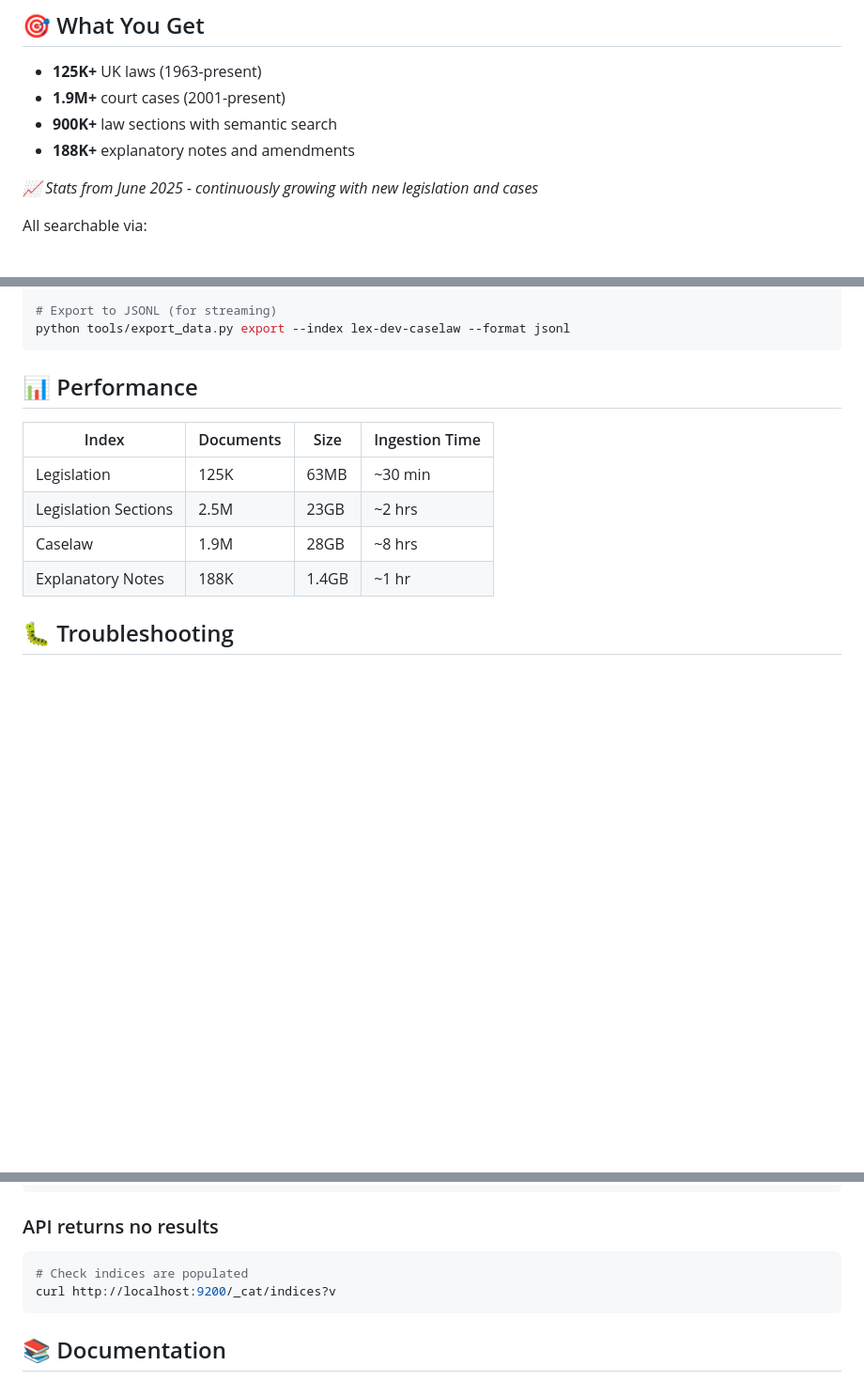
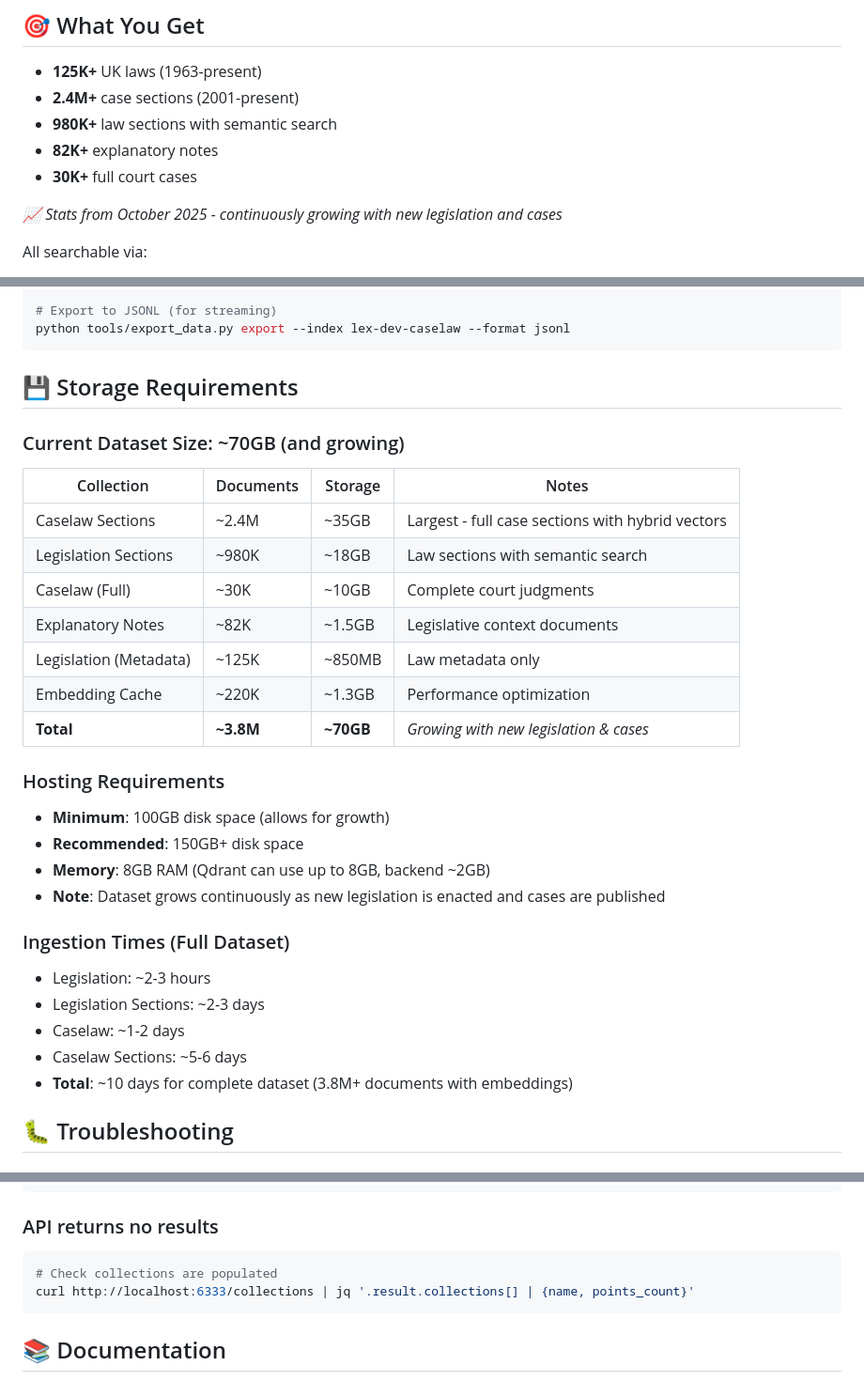
Before and after one commit to i-dot-ai/lex, a Markdown page: README.md, 3 parts joined by grey strips. Shown: that part at 94% size. Rendered like a GitHub page; blank space fills up the shorter version.

Commit message:
Update README with accurate storage requirements and ingestion times
- Add detailed storage breakdown: ~70GB total for 3.8M documents
- Update hosting requirements: 100GB min, 150GB+ recommended
- Correct ingestion time estimate: ~10 days for full dataset
- Update document counts to reflect current data (Oct 2025)
- Replace Elasticsearch commands with Qdrant equivalents

````diff
--- a/README.md
+++ b/README.md
@@ -30,11 +30,12 @@ curl -X POST http://localhost:8000/legislation/search \
 ## 🎯 What You Get
 
 - **125K+** UK laws (1963-present)
-- **1.9M+** court cases (2001-present)
-- **900K+** law sections with semantic search
-- **188K+** explanatory notes and amendments
+- **2.4M+** case sections (2001-present)
+- **980K+** law sections with semantic search
+- **82K+** explanatory notes
+- **30K+** full court cases
 
-*📈 Stats from June 2025 - continuously growing with new legislation and cases*
+*📈 Stats from October 2025 - continuously growing with new legislation and cases*
 
 All searchable via:
 - 🔌 **REST API** - FastAPI with full OpenAPI docs
@@ -160,14 +161,32 @@ python tools/export_data.py export --index lex-dev-legislation --format parquet
 python tools/export_data.py export --index lex-dev-caselaw --format jsonl
 ```
 
-## 📊 Performance
+## 💾 Storage Requirements
 
-| Index | Documents | Size | Ingestion Time |
-|-------|-----------|------|----------------|
-| Legislation | 125K | 63MB | ~30 min |
-| Legislation Sections | 2.5M | 23GB | ~2 hrs |
-| Caselaw | 1.9M | 28GB | ~8 hrs |
-| Explanatory Notes | 188K | 1.4GB | ~1 hr |
+### Current Dataset Size: ~70GB (and growing)
+
+| Collection | Documents | Storage | Notes |
+|------------|-----------|---------|-------|
+| Caselaw Sections | ~2.4M | ~35GB | Largest - full case sections with hybrid vectors |
+| Legislation Sections | ~980K | ~18GB | Law sections with semantic search |
+| Caselaw (Full) | ~30K | ~10GB | Complete court judgments |
+| Explanatory Notes | ~82K | ~1.5GB | Legislative context documents |
+| Legislation (Metadata) | ~125K | ~850MB | Law metadata only |
+| Embedding Cache | ~220K | ~1.3GB | Performance optimization |
+| **Total** | **~3.8M** | **~70GB** | *Growing with new legislation & cases* |
+
+### Hosting Requirements
+- **Minimum**: 100GB disk space (allows for growth)
+- **Recommended**: 150GB+ disk space
+- **Memory**: 8GB RAM (Qdrant can use up to 8GB, backend ~2GB)
+- **Note**: Dataset grows continuously as new legislation is enacted and cases are published
+
+### Ingestion Times (Full Dataset)
+- Legislation: ~2-3 hours
+- Legislation Sections: ~2-3 days
+- Caselaw: ~1-2 days
+- Caselaw Sections: ~5-6 days
+- **Total**: ~10 days for complete dataset (3.8M+ documents with embeddings)
 
 ## 🐛 Troubleshooting
 
@@ -186,8 +205,8 @@ PIPELINE_BATCH_SIZE=50  # Lower for less memory
 
 ### API returns no results
 ```bash
-# Check indices are populated
-curl http://localhost:9200/_cat/indices?v
+# Check collections are populated
+curl http://localhost:6333/collections | jq '.result.collections[] | {name, points_count}'
 ```
 
 ## 📚 Documentation
````
